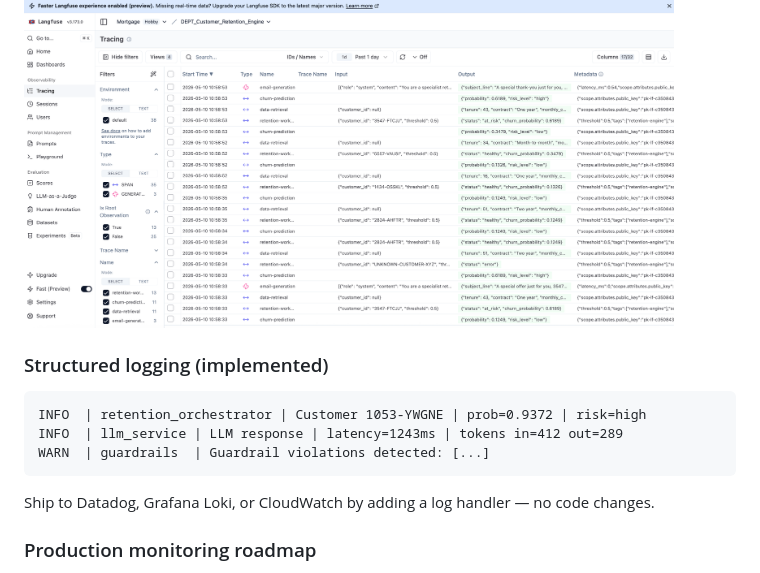
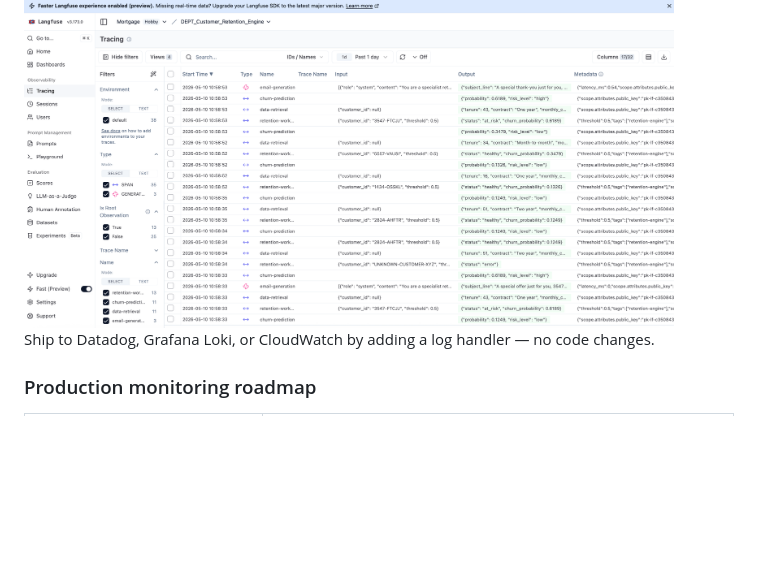
Before and after one commit to soheil2017/DEPT_Customer_Retention_Engine, a Markdown page: README.md, the part around the change. Drawn GitHub-style; blank space fills up the shorter version.

````diff
--- a/README.md
+++ b/README.md
@@ -216,14 +216,6 @@ When Langfuse keys are absent, `NoOpTracer` is injected — identical interface,
 
 <img src="Retention_Engine/docs/screenshots/Langfuse_dash_2.png" width="650"/>
 
-### Structured logging (implemented)
-
-```
-INFO  | retention_orchestrator | Customer 1053-YWGNE | prob=0.9372 | risk=high
-INFO  | llm_service | LLM response | latency=1243ms | tokens in=412 out=289
-WARN  | guardrails  | Guardrail violations detected: [...]
-```
-
 Ship to Datadog, Grafana Loki, or CloudWatch by adding a log handler — no code changes.
 
 ### Production monitoring roadmap
````
